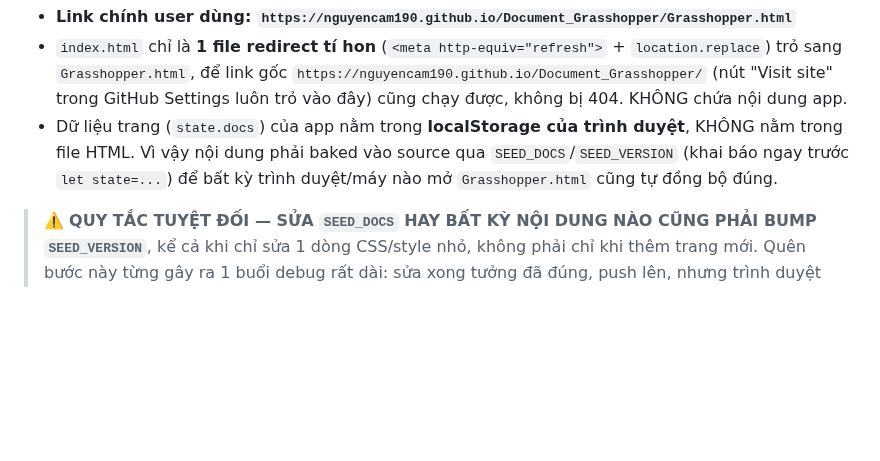
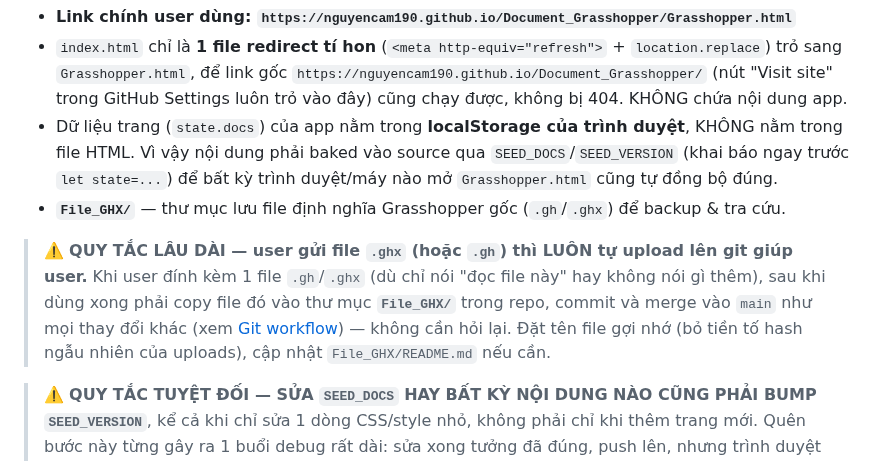
Before and after one commit to nguyencam190/Document_Grasshopper, a Markdown page: CLAUDE.md, the part around the change. Drawn GitHub-style; blank space fills up the shorter version.

Commit message:
CLAUDE.md: standing rule — always upload user-sent .ghx/.gh files to File_GHX/ on git
Co-Authored-By: Claude Opus 4.8 <noreply@anthropic.com>
Claude-Session: https://claude.ai/code/session_01RPhFHMwPReVQY72L1fGSkv

```diff
--- a/CLAUDE.md
+++ b/CLAUDE.md
@@ -82,6 +82,13 @@ không phải bản xuất tĩnh chỉ đọc). Repo GitHub (private): `https://
 - Dữ liệu trang (`state.docs`) của app nằm trong **localStorage của trình duyệt**, KHÔNG nằm trong
   file HTML. Vì vậy nội dung phải baked vào source qua `SEED_DOCS`/`SEED_VERSION` (khai báo ngay
   trước `let state=...`) để bất kỳ trình duyệt/máy nào mở `Grasshopper.html` cũng tự đồng bộ đúng.
+- **`File_GHX/`** — thư mục lưu file định nghĩa Grasshopper gốc (`.gh`/`.ghx`) để backup & tra cứu.
+
+> ⚠️ **QUY TẮC LÂU DÀI — user gửi file `.ghx` (hoặc `.gh`) thì LUÔN tự upload lên git giúp user.**
+> Khi user đính kèm 1 file `.gh`/`.ghx` (dù chỉ nói "đọc file này" hay không nói gì thêm), sau khi
+> dùng xong phải copy file đó vào thư mục **`File_GHX/`** trong repo, commit và merge vào `main` như
+> mọi thay đổi khác (xem [Git workflow](#git-workflow)) — không cần hỏi lại. Đặt tên file gợi nhớ
+> (bỏ tiền tố hash ngẫu nhiên của uploads), cập nhật `File_GHX/README.md` nếu cần.
 
 > ⚠️ **QUY TẮC TUYỆT ĐỐI — SỬA `SEED_DOCS` HAY BẤT KỲ NỘI DUNG NÀO CŨNG PHẢI BUMP `SEED_VERSION`**,
 > kể cả khi chỉ sửa 1 dòng CSS/style nhỏ, không phải chỉ khi thêm trang mới. Quên bước này từng gây
```
